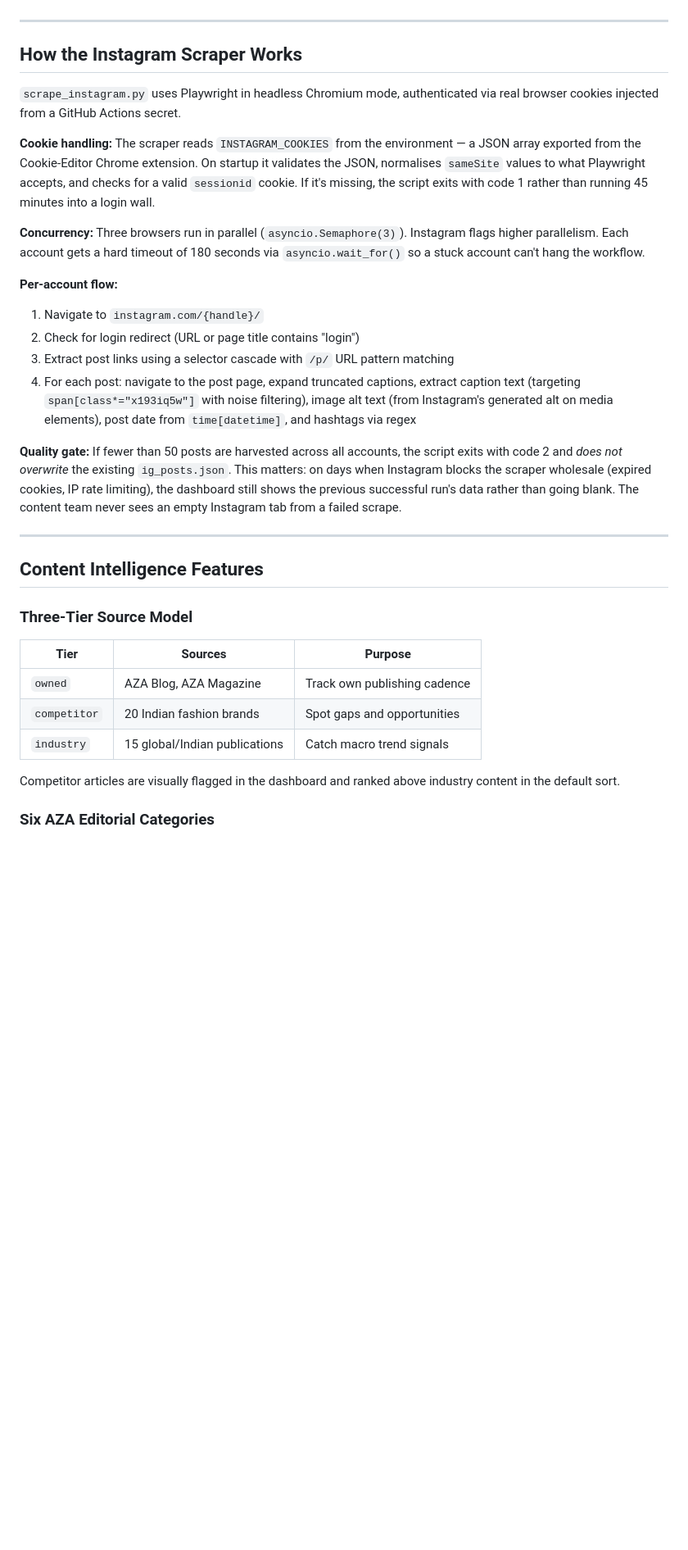
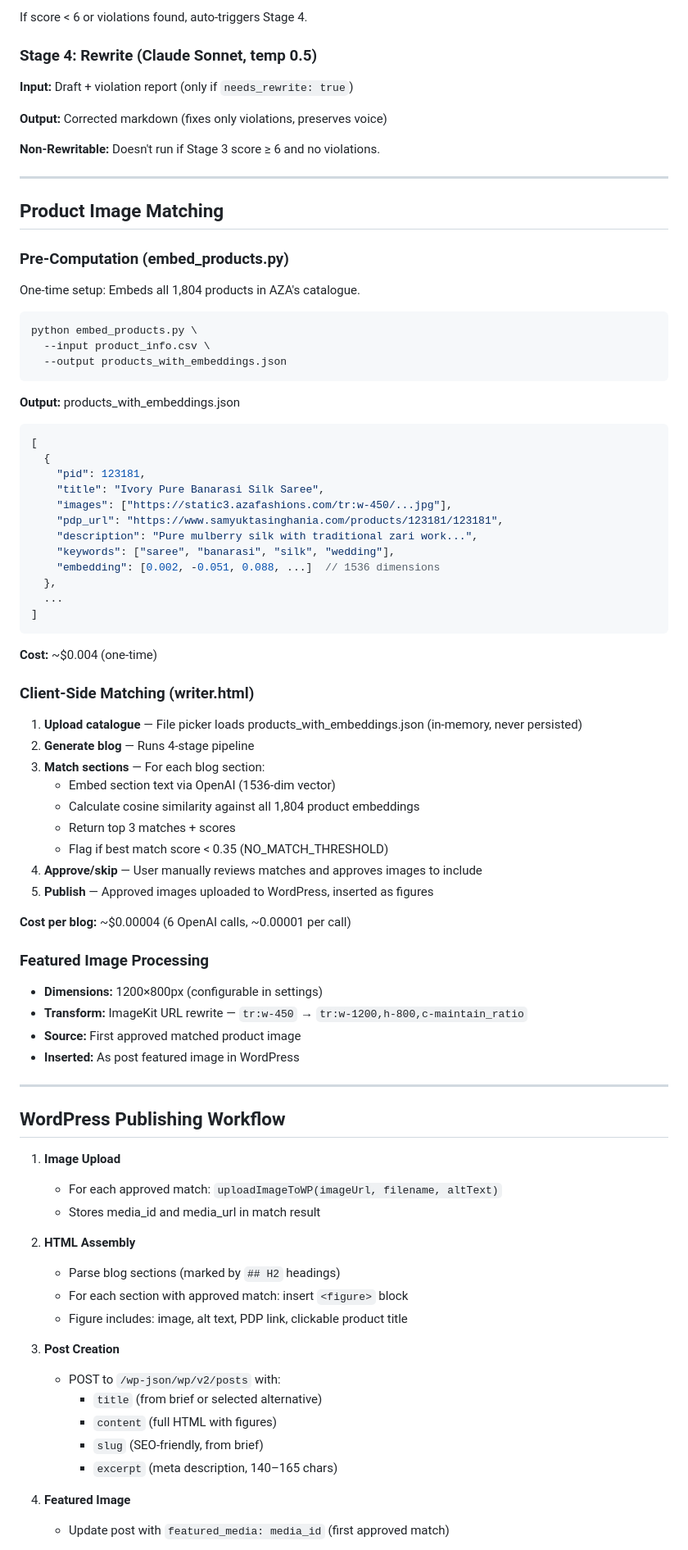
Before and after one commit to prashanta-dev7/blog-agent-v2, a Markdown page: README.md, the part around one of its changes. Shown at 82% size. Rendered like a GitHub page; blank space fills up the shorter version.

````diff
--- a/README.md
+++ b/README.md
@@ -69,35 +150,86 @@ This architecture was a deliberate choice: zero infrastructure to maintain, inst
+If score < 6 or violations found, auto-triggers Stage 4.
+
+### Stage 4: Rewrite (Claude Sonnet, temp 0.5)
+
+**Input:** Draft + violation report (only if `needs_rewrite: true`)
+
+**Output:** Corrected markdown (fixes only violations, preserves voice)
+
+**Non-Rewritable:** Doesn't run if Stage 3 score ≥ 6 and no violations.
 
 ---
 
-## How the Instagram Scraper Works
+## Product Image Matching
 
-`scrape_instagram.py` uses Playwright in headless Chromium mode, authenticated via real browser cookies injected from a GitHub Actions secret.
+### Pre-Computation (embed_products.py)
 
-**Cookie handling:** The scraper reads `INSTAGRAM_COOKIES` from the environment — a JSON array exported from the Cookie-Editor Chrome extension. On startup it validates the JSON, normalises `sameSite` values to what Playwright accepts, and checks for a valid `sessionid` cookie. If it's missing, the script exits with code 1 rather than running 45 minutes into a login wall.
+One-time setup: Embeds all 1,804 products in AZA's catalogue.
 
-**Concurrency:** Three browsers run in parallel (`asyncio.Semaphore(3)`). Instagram flags higher parallelism. Each account gets a hard timeout of 180 seconds via `asyncio.wait_for()` so a stuck account can't hang the workflow.
+```bash
+python embed_products.py \
+  --input product_info.csv \
+  --output products_with_embeddings.json
+```
 
-**Per-account flow:**
-1. Navigate to `instagram.com/{handle}/`
-2. Check for login redirect (URL or page title contains "login")
-3. Extract post links using a selector cascade with `/p/` URL pattern matching
-4. For each post: navigate to the post page, expand truncated captions, extract caption text (targeting `span[class*="x193iq5w"]` with noise filtering), image alt text (from Instagram's generated alt on media elements), post date from `time[datetime]`, and hashtags via regex
+**Output:** products_with_embeddings.json
+```json
+[
+  {
+    "pid": 123181,
+    "title": "Ivory Pure Banarasi Silk Saree",
+    "images": ["https://static3.azafashions.com/tr:w-450/...jpg"],
+    "pdp_url": "https://www.samyuktasinghania.com/products/123181/123181",
+    "description": "Pure mulberry silk with traditional zari work...",
+    "keywords": ["saree", "banarasi", "silk", "wedding"],
+    "embedding": [0.002, -0.051, 0.088, ...]  // 1536 dimensions
+  },
+  ...
+]
+```
 
-**Quality gate:** If fewer than 50 posts are harvested across all accounts, the script exits with code 2 and *does not overwrite* the existing `ig_posts.json`. This matters: on days when Instagram blocks the scraper wholesale (expired cookies, IP rate limiting), the dashboard still shows the previous successful run's data rather than going blank. The content team never sees an empty Instagram tab from a failed scrape.
+**Cost:** ~$0.004 (one-time)
+
+### Client-Side Matching (writer.html)
+
+1. **Upload catalogue** — File picker loads products_with_embeddings.json (in-memory, never persisted)
+2. **Generate blog** — Runs 4-stage pipeline
+3. **Match sections** — For each blog section:
+   - Embed section text via OpenAI (1536-dim vector)
+   - Calculate cosine similarity against all 1,804 product embeddings
+   - Return top 3 matches + scores
+   - Flag if best match score < 0.35 (NO_MATCH_THRESHOLD)
+4. **Approve/skip** — User manually reviews matches and approves images to include
+5. **Publish** — Approved images uploaded to WordPress, inserted as figures
+
+**Cost per blog:** ~$0.00004 (6 OpenAI calls, ~0.00001 per call)
+
+### Featured Image Processing
+
+- **Dimensions:** 1200×800px (configurable in settings)
+- **Transform:** ImageKit URL rewrite — `tr:w-450` → `tr:w-1200,h-800,c-maintain_ratio`
+- **Source:** First approved matched product image
+- **Inserted:** As post featured image in WordPress
 
 ---
 
-## Content Intelligence Features
+## WordPress Publishing Workflow
 
-### Three-Tier Source Model
+1. **Image Upload**
+   - For each approved match: `uploadImageToWP(imageUrl, filename, altText)`
+   - Stores media_id and media_url in match result
 
-| Tier | Sources | Purpose |
-|---|---|---|
-| `owned` | AZA Blog, AZA Magazine | Track own publishing cadence |
-| `competitor` | 20 Indian fashion brands | Spot gaps and opportunities |
-| `industry` | 15 global/Indian publications | Catch macro trend signals |
+2. **HTML Assembly**
+   - Parse blog sections (marked by `## H2` headings)
+   - For each section with approved match: insert `<figure>` block
+   - Figure includes: image, alt text, PDP link, clickable product title
 
-Competitor articles are visually flagged in the dashboard and ranked above industry content in the default sort.
+3. **Post Creation**
+   - POST to `/wp-json/wp/v2/posts` with:
+     - `title` (from brief or selected alternative)
+     - `content` (full HTML with figures)
+     - `slug` (SEO-friendly, from brief)
+     - `excerpt` (meta description, 140–165 chars)
 
-### Six AZA Editorial Categories
+4. **Featured Image**
+   - Update post with `featured_media: media_id` (first approved match)
 
````
Also changed, not shown: other parts of README.md (+340 -112 lines).
